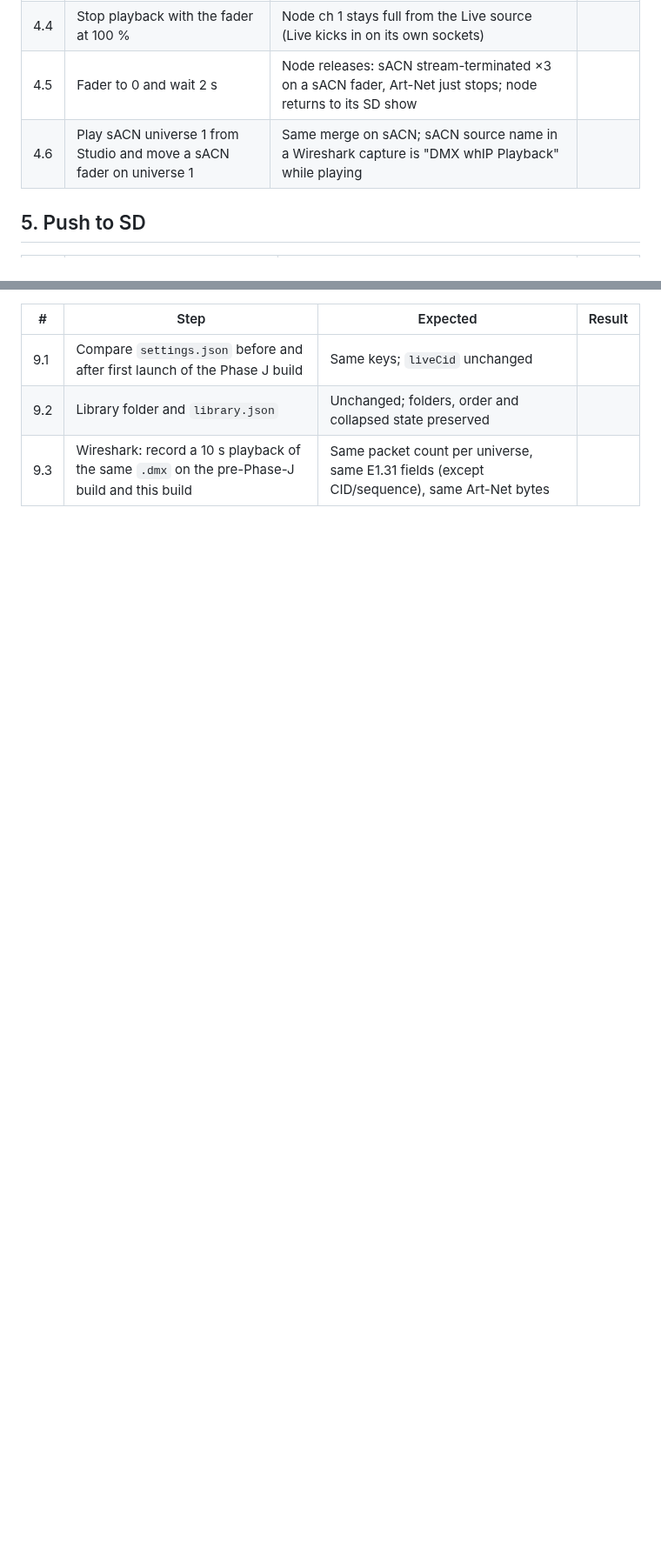
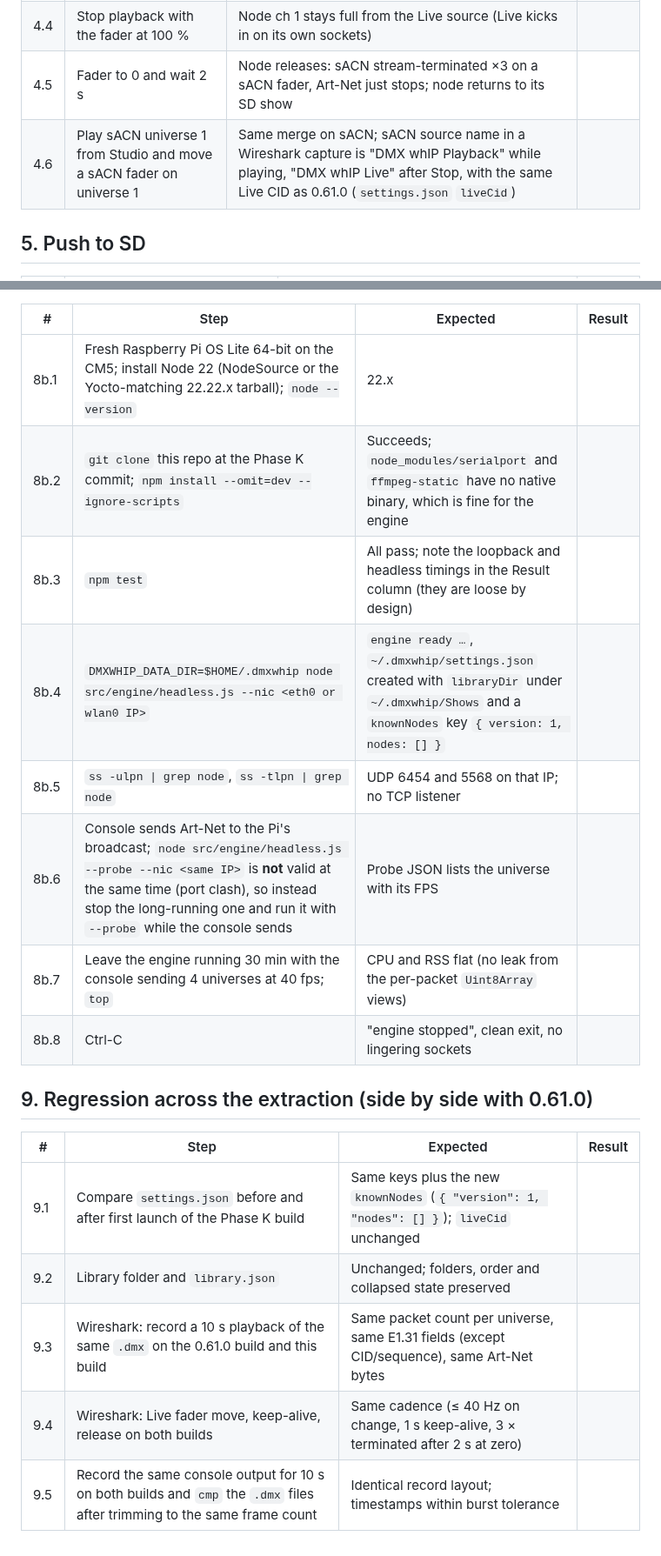
Before and after one commit to Elusid108/DMX_whIP_companion, a Markdown page: docs/engine/MANUAL_CHECKLIST.md, 2 parts joined by grey strips. Shown at 87% size. Rendered like a GitHub page; blank space fills up the shorter version.

```diff
--- a/docs/engine/MANUAL_CHECKLIST.md
+++ b/docs/engine/MANUAL_CHECKLIST.md
@@ -43,7 +48,7 @@ Setup for every section: a PC with the companion at the Phase J commit (`npm ins
 | 4.3 | Lower the fader to 20 % while playing | Node ch 1 follows the look (30 %) | |
 | 4.4 | Stop playback with the fader at 100 % | Node ch 1 stays full from the Live source (Live kicks in on its own sockets) | |
 | 4.5 | Fader to 0 and wait 2 s | Node releases: sACN stream-terminated ×3 on a sACN fader, Art-Net just stops; node returns to its SD show | |
-| 4.6 | Play sACN universe 1 from Studio and move a sACN fader on universe 1 | Same merge on sACN; sACN source name in a Wireshark capture is "DMX whIP Playback" while playing | |
+| 4.6 | Play sACN universe 1 from Studio and move a sACN fader on universe 1 | Same merge on sACN; sACN source name in a Wireshark capture is "DMX whIP Playback" while playing, "DMX whIP Live" after Stop, with the same Live CID as 0.61.0 (`settings.json` `liveCid`) | |
 
 ## 5. Push to SD
 
@@ -86,6 +94,21 @@ Setup for every section: a PC with the companion at the Phase J commit (`npm ins
 
 | # | Step | Expected | Result |
 |---|---|---|---|
-| 9.1 | Compare `settings.json` before and after first launch of the Phase J build | Same keys; `liveCid` unchanged | |
+| 8b.1 | Fresh Raspberry Pi OS Lite 64-bit on the CM5; install Node 22 (NodeSource or the Yocto-matching 22.22.x tarball); `node --version` | 22.x | |
+| 8b.2 | `git clone` this repo at the Phase K commit; `npm install --omit=dev --ignore-scripts` | Succeeds; `node_modules/serialport` and `ffmpeg-static` have no native binary, which is fine for the engine | |
+| 8b.3 | `npm test` | All pass; note the loopback and headless timings in the Result column (they are loose by design) | |
+| 8b.4 | `DMXWHIP_DATA_DIR=$HOME/.dmxwhip node src/engine/headless.js --nic <eth0 or wlan0 IP>` | `engine ready …`, `~/.dmxwhip/settings.json` created with `libraryDir` under `~/.dmxwhip/Shows` and a `knownNodes` key `{ version: 1, nodes: [] }` | |
+| 8b.5 | `ss -ulpn \| grep node`, `ss -tlpn \| grep node` | UDP 6454 and 5568 on that IP; no TCP listener | |
+| 8b.6 | Console sends Art-Net to the Pi's broadcast; `node src/engine/headless.js --probe --nic <same IP>` is **not** valid at the same time (port clash), so instead stop the long-running one and run it with `--probe` while the console sends | Probe JSON lists the universe with its FPS | |
+| 8b.7 | Leave the engine running 30 min with the console sending 4 universes at 40 fps; `top` | CPU and RSS flat (no leak from the per-packet `Uint8Array` views) | |
+| 8b.8 | Ctrl-C | "engine stopped", clean exit, no lingering sockets | |
+
+## 9. Regression across the extraction (side by side with 0.61.0)
+
+| # | Step | Expected | Result |
+|---|---|---|---|
+| 9.1 | Compare `settings.json` before and after first launch of the Phase K build | Same keys plus the new `knownNodes` (`{ "version": 1, "nodes": [] }`); `liveCid` unchanged | |
 | 9.2 | Library folder and `library.json` | Unchanged; folders, order and collapsed state preserved | |
-| 9.3 | Wireshark: record a 10 s playback of the same `.dmx` on the pre-Phase-J build and this build | Same packet count per universe, same E1.31 fields (except CID/sequence), same Art-Net bytes | |
+| 9.3 | Wireshark: record a 10 s playback of the same `.dmx` on the 0.61.0 build and this build | Same packet count per universe, same E1.31 fields (except CID/sequence), same Art-Net bytes | |
+| 9.4 | Wireshark: Live fader move, keep-alive, release on both builds | Same cadence (≤ 40 Hz on change, 1 s keep-alive, 3 × terminated after 2 s at zero) | |
+| 9.5 | Record the same console output for 10 s on both builds and `cmp` the `.dmx` files after trimming to the same frame count | Identical record layout; timestamps within burst tolerance | |
```
Also changed, not shown: other parts of docs/engine/MANUAL_CHECKLIST.md (+24 -16 lines).
